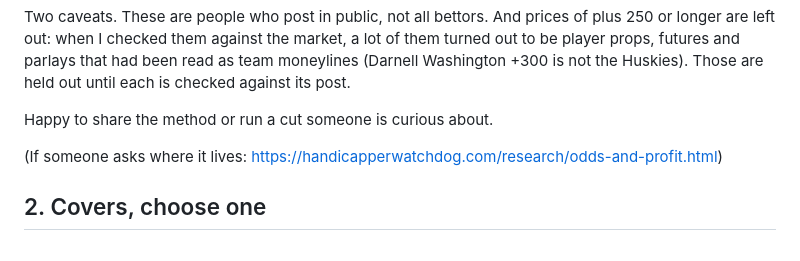
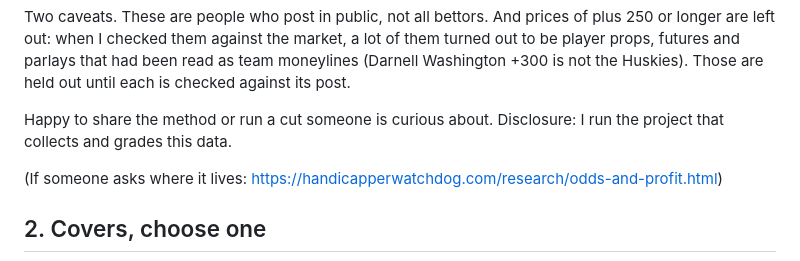
Before and after one commit to Nimadamus/handicapperwatchdog, a Markdown page: docs/OUTREACH_DRAFTS.md, the part around the change. Rendered like a GitHub page.

Commit message:
Outreach: disclosure line in the TwoPlusTwo draft
Co-Authored-By: Claude Opus 5.5 <noreply@anthropic.com>

```diff
--- a/docs/OUTREACH_DRAFTS.md
+++ b/docs/OUTREACH_DRAFTS.md
@@ -36,7 +36,8 @@ when I checked them against the market, a lot of them turned out to be player pr
 been read as team moneylines (Darnell Washington +300 is not the Huskies). Those are held out until each is
 checked against its post.
 
-Happy to share the method or run a cut someone is curious about.
+Happy to share the method or run a cut someone is curious about. Disclosure: I run the project that collects and
+grades this data.
 
 (If someone asks where it lives: https://handicapperwatchdog.com/research/odds-and-profit.html)
 
```
